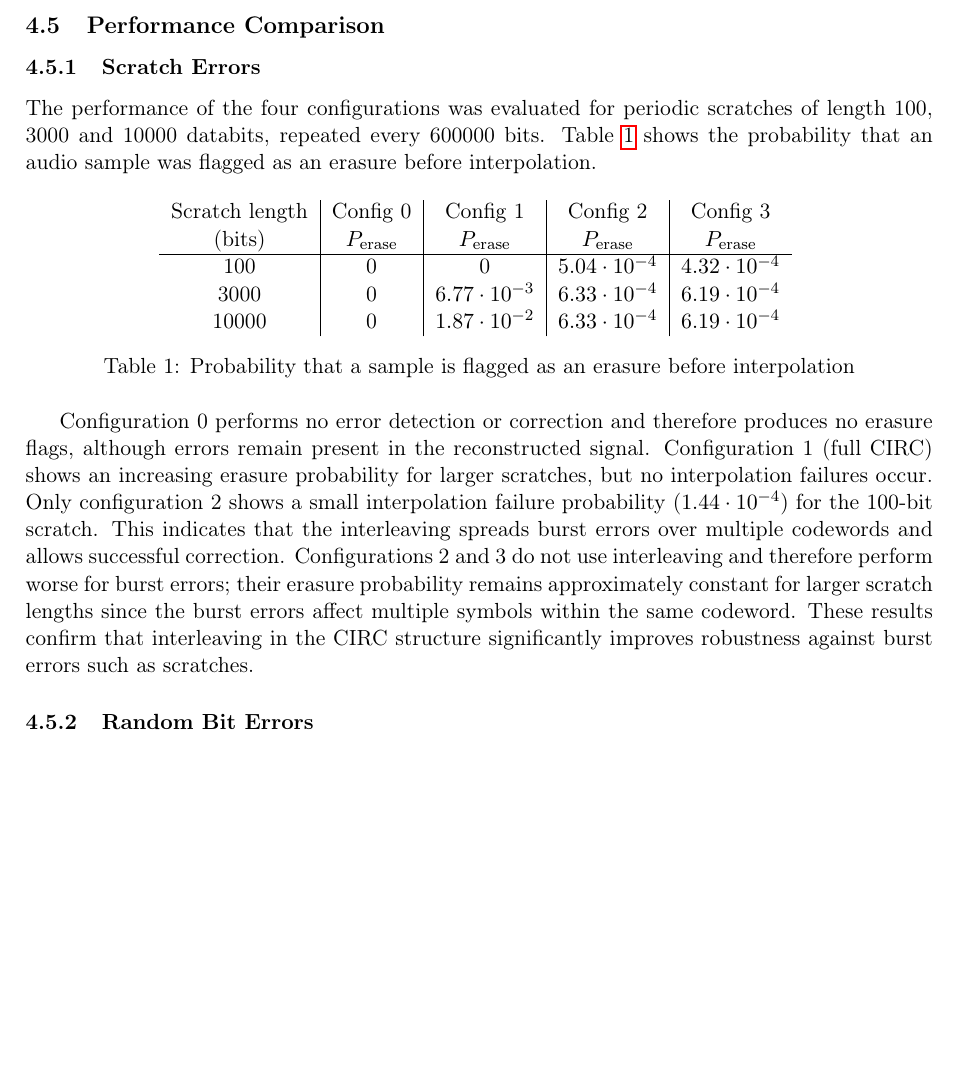
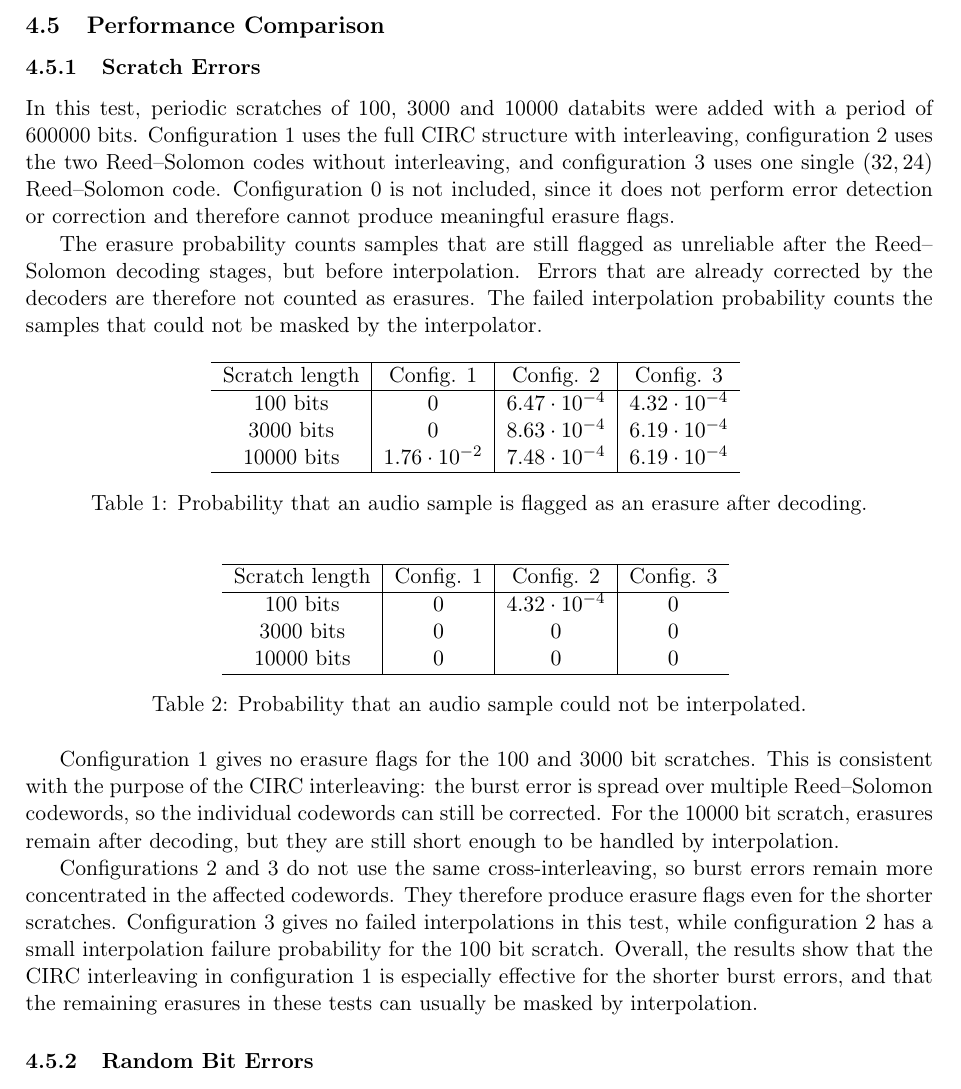
Before and after one commit to achiel1618/information-theory-project, a LaTeX document (report/report.tex): part of page 6 of 7 before the commit and part of page 6 of 8 after it, cut so that both start at the same text, the shorter picture padded with empty space. Compiled offline with pdfLaTeX.

Commit message:
scratch test update

```diff
--- a/report/report.tex
+++ b/report/report.tex
@@ -241,23 +241,43 @@ Because the sample frequency is 44.1 kHz the error of 8 samples only has a durat
 \subsubsection{Scratch Errors}
 % Q5a: Scratches of 100, 3000, and 10000 databits wide, period 600000 bits.
 
-The performance of the four configurations was evaluated for periodic scratches of length 100, 3000 and 10000 databits, repeated every 600000 bits. Table~\ref{tab:scratch_errors} shows the probability that an audio sample was flagged as an erasure before interpolation.
+In this test, periodic scratches of 100, 3000 and 10000 databits were added with a period of 600000 bits. Configuration 1 uses the full CIRC structure with interleaving, configuration 2 uses the two Reed--Solomon codes without interleaving, and configuration 3 uses one single $(32,24)$ Reed--Solomon code. Configuration 0 is not included, since it does not perform error detection or correction and therefore cannot produce meaningful erasure flags.
+
+The erasure probability counts samples that are still flagged as unreliable after the Reed--Solomon decoding stages, but before interpolation. Errors that are already corrected by the decoders are therefore not counted as erasures. The failed interpolation probability counts the samples that could not be masked by the interpolator.
 
 \begin{table}[H]
 \centering
-\begin{tabular}{c|c|c|c|c}
-Scratch length & Config 0 & Config 1 & Config 2 & Config 3 \\
-(bits) & $P_{\text{erase}}$ & $P_{\text{erase}}$ & $P_{\text{erase}}$ & $P_{\text{erase}}$ \\
+\begin{tabular}{c|c|c|c}
 \hline
-100   & 0 & 0 & $5.04 \cdot 10^{-4}$ & $4.32 \cdot 10^{-4}$ \\
-3000  & 0 & $6.77 \cdot 10^{-3}$ & $6.33 \cdot 10^{-4}$ & $6.19 \cdot 10^{-4}$ \\
-10000 & 0 & $1.87 \cdot 10^{-2}$ & $6.33 \cdot 10^{-4}$ & $6.19 \cdot 10^{-4}$ \\
+Scratch length & Config. 1 & Config. 2 & Config. 3 \\
+\hline
+100 bits   & $0$ & $6.47\cdot 10^{-4}$ & $4.32\cdot 10^{-4}$ \\
+3000 bits  & $0$ & $8.63\cdot 10^{-4}$ & $6.19\cdot 10^{-4}$ \\
+10000 bits & $1.76\cdot 10^{-2}$ & $7.48\cdot 10^{-4}$ & $6.19\cdot 10^{-4}$ \\
+\hline
 \end{tabular}
-\caption{Probability that a sample is flagged as an erasure before interpolation}
-\label{tab:scratch_errors}
+\caption{Probability that an audio sample is flagged as an erasure after decoding.}
+\label{tab:scratch_erasure}
 \end{table}
 
-Configuration 0 performs no error detection or correction and therefore produces no erasure flags, although errors remain present in the reconstructed signal. Configuration 1 (full CIRC) shows an increasing erasure probability for larger scratches, but no interpolation failures occur. Only configuration 2 shows a small interpolation failure probability ($1.44 \cdot 10^{-4}$) for the 100-bit scratch. This indicates that the interleaving spreads burst errors over multiple codewords and allows successful correction. Configurations 2 and 3 do not use interleaving and therefore perform worse for burst errors; their erasure probability remains approximately constant for larger scratch lengths since the burst errors affect multiple symbols within the same codeword. These results confirm that interleaving in the CIRC structure significantly improves robustness against burst errors such as scratches.
+\begin{table}[H]
+\centering
+\begin{tabular}{c|c|c|c}
+\hline
+Scratch length & Config. 1 & Config. 2 & Config. 3 \\
+\hline
+100 bits   & $0$ & $4.32\cdot 10^{-4}$ & $0$ \\
+3000 bits  & $0$ & $0$ & $0$ \\
+10000 bits & $0$ & $0$ & $0$ \\
+\hline
+\end{tabular}
+\caption{Probability that an audio sample could not be interpolated.}
+\label{tab:scratch_interpolation}
+\end{table}
+
+Configuration 1 gives no erasure flags for the 100 and 3000 bit scratches. This is consistent with the purpose of the CIRC interleaving: the burst error is spread over multiple Reed--Solomon codewords, so the individual codewords can still be corrected. For the 10000 bit scratch, erasures remain after decoding, but they are still short enough to be handled by interpolation.
+
+Configurations 2 and 3 do not use the same cross-interleaving, so burst errors remain more concentrated in the affected codewords. They therefore produce erasure flags even for the shorter scratches. Configuration 3 gives no failed interpolations in this test, while configuration 2 has a small interpolation failure probability for the 100 bit scratch. Overall, the results show that the CIRC interleaving in configuration 1 is especially effective for the shorter burst errors, and that the remaining erasures in these tests can usually be masked by interpolation.
 
 
 % Q5b: Bit error probability p between 0.05 and 0.001. Plot erasure probability and failed interpolation probability for configs 1, 2, and 3.
```
